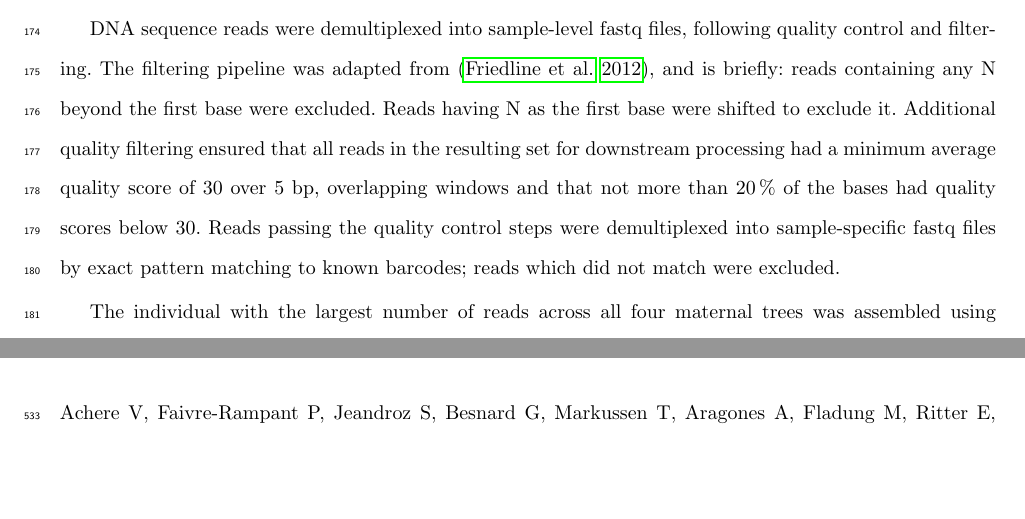
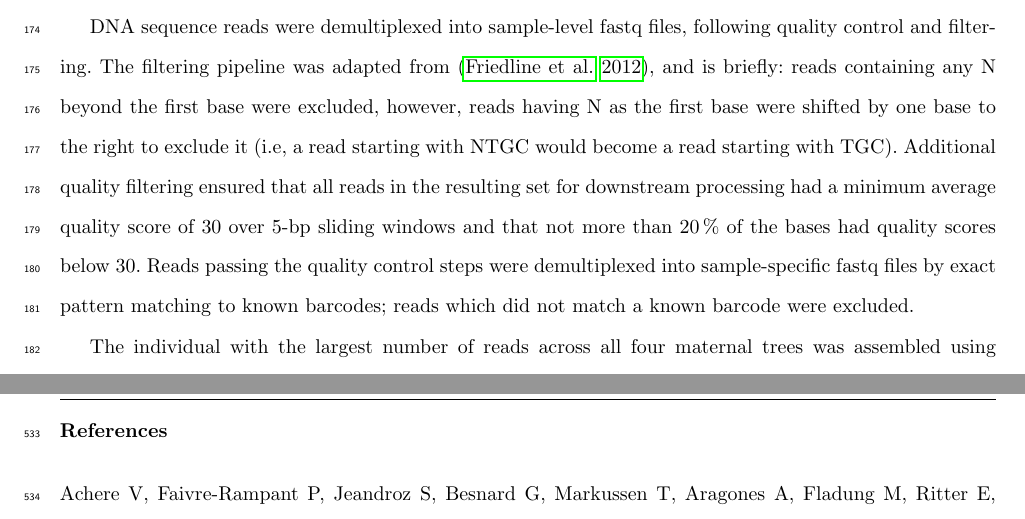
Before and after one commit to cfriedline/foxtail_linkage, a LaTeX paper (foxtail_linkage.tex): two parts of pages 7 and 19 of 45, joined at a grey line, cut so that both start at the same text, the shorter picture padded with empty space. Compiled offline with pdfLaTeX.

Commit message:
update seq filtering methods section

```diff
--- a/foxtail_linkage.tex
+++ b/foxtail_linkage.tex
@@ -343,13 +343,15 @@ quality and biological meaning.
 DNA sequence reads were demultiplexed into sample-level fastq files, following
 quality control and filtering.  The filtering pipeline was adapted from
 \citep{Friedline:2012fm}, and is briefly: reads containing any N beyond the
-first base were excluded. Reads having N as the first base were shifted to
-exclude it.  Additional quality filtering ensured that all reads in the
-resulting set for downstream processing had a minimum average quality score of
-30 over 5 bp, overlapping windows and that not more than \SI{20}{\percent} of
-the bases had quality scores below 30. Reads passing the quality control steps
-were demultiplexed into sample-specific fastq files by exact pattern matching to
-known barcodes; reads which did not match were excluded.
+first base were excluded, however, reads having N as the first base were shifted
+by one base to the right to exclude it (i.e, a read starting with NTGC would
+become a read starting with TGC).  Additional quality filtering ensured that all
+reads in the resulting set for downstream processing had a minimum average
+quality score of 30 over 5-bp sliding windows and that not more than
+\SI{20}{\percent} of the bases had quality scores below 30. Reads passing the
+quality control steps were demultiplexed into sample-specific fastq files by
+exact pattern matching to known barcodes; reads which did not match a known
+barcode were excluded.
 
 The individual with the largest number of reads across all four maternal trees
 was assembled using Velvet (Zerbino, version 1.2.10), with hash length ($k$)
```
